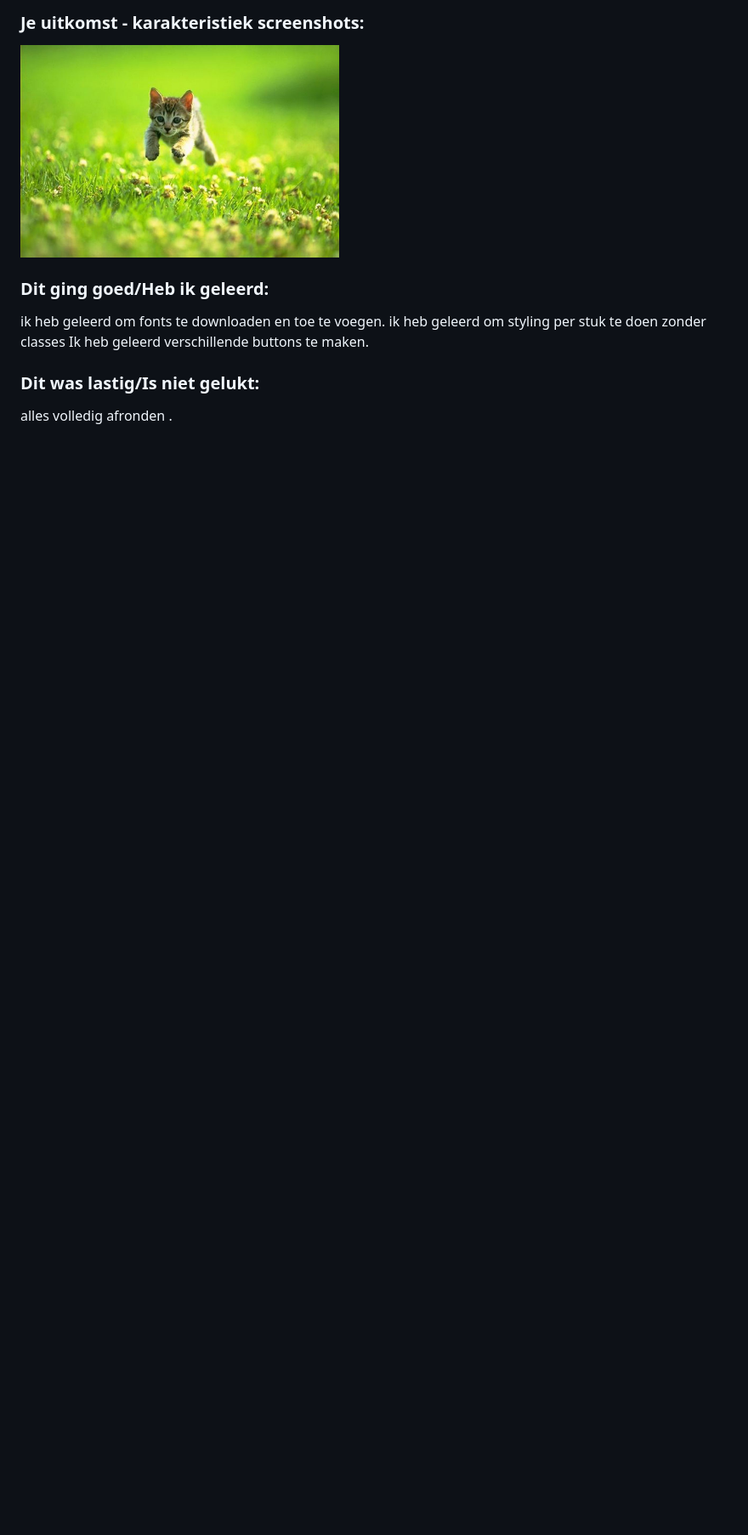
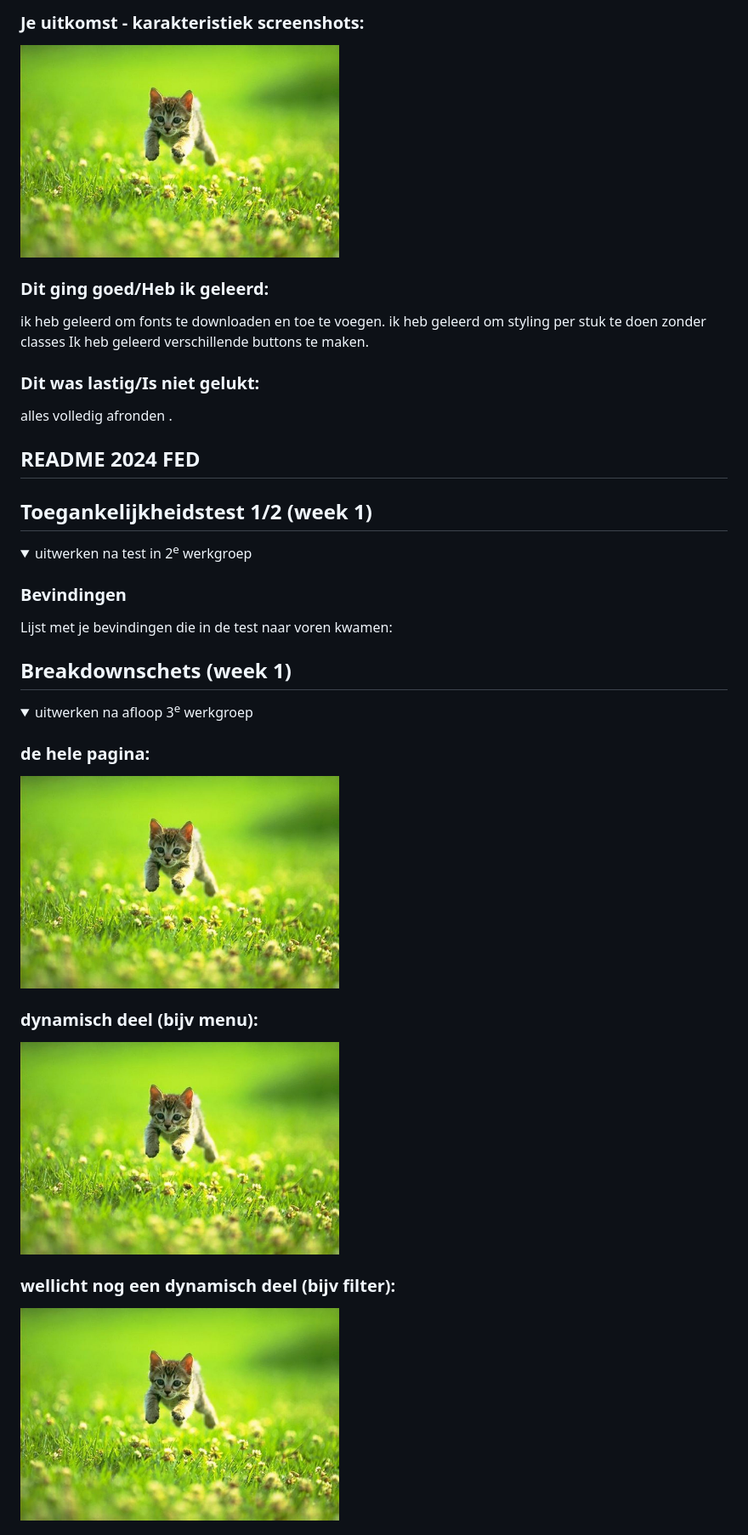
Before and after one commit to xjanniie/blokweb, a Markdown page: README.md, the part around one of its changes. Shown at 85% size. Rendered like a GitHub page; folded sections open; blank space fills up the shorter version.

Commit message:
Add files via upload
readme uitgebreid met stukje voor 2024

```diff
--- a/README.md
+++ b/README.md
@@ -273,3 +273,31 @@ De fonds zijn juist gegaan.
 
 </details>
 
+## README 2024 FED
+
+## Toegankelijkheidstest 1/2 (week 1)
+
+<details>
+  <summary>uitwerken na test in 2<sup>e</sup> werkgroep</summary>
+
+  ### Bevindingen
+  Lijst met je bevindingen die in de test naar voren kwamen:
+
+</details>
+
+
+
+## Breakdownschets (week 1)
+
+<details>
+  <summary>uitwerken na afloop 3<sup>e</sup> werkgroep</summary>
+
+  ### de hele pagina:
+  <img src="readme-images/dummy-plaatje.jpg" width="375px" alt="breakdown van de hele pagina">
+
+  ### dynamisch deel (bijv menu):
+  <img src="readme-images/dummy-plaatje.jpg" width="375px" alt="breakdown van een dynamisch deel">
+
+  ### wellicht nog een dynamisch deel (bijv filter):
+  <img src="readme-images/dummy-plaatje.jpg" width="375px" alt="breakdown van nog een dynamisch deel">
+
```
Also changed, not shown: other parts of README.md (+141 -0 lines).
